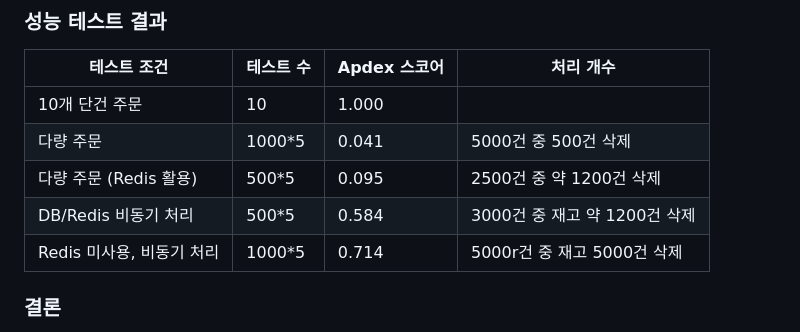
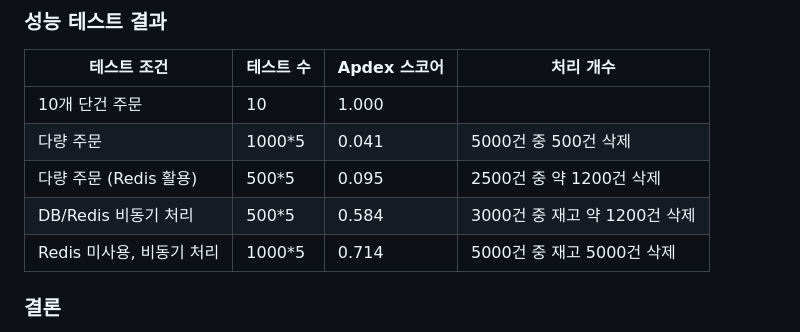
Before and after one commit to jamchuchu/twingkling001, a Markdown page: README.md, the part around the change. Drawn GitHub-style.

```diff
--- a/README.md
+++ b/README.md
@@ -617,7 +617,7 @@ https://janchu.tistory.com/114
 |  다량 주문 | 1000*5 | 0.041 | 5000건 중 500건 삭제 |
 | 다량 주문 (Redis 활용) | 500*5 | 0.095 | 2500건 중 약 1200건 삭제 |
 | DB/Redis 비동기 처리 | 500*5 | 0.584 | 3000건 중 재고 약 1200건 삭제 |
-| Redis 미사용, 비동기 처리 | 1000*5 | 0.714 | 5000r건 중 재고 5000건 삭제 |
+| Redis 미사용, 비동기 처리 | 1000*5 | 0.714 | 5000건 중 재고 5000건 삭제 |
 
 ### 결론
 최종적으로 Redis를 사용하지 않고 비동기 처리만을 적용한 방식은 Apdex 스코어 0.714를 기록하며,
```
